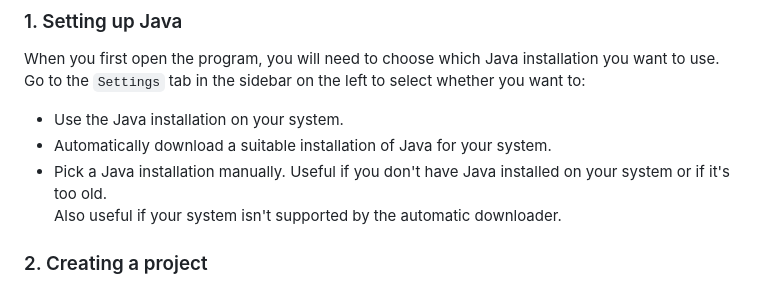
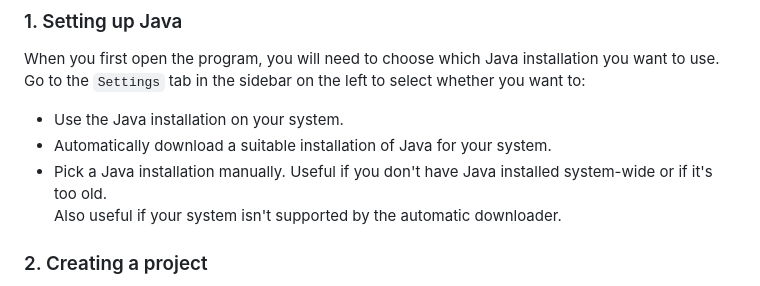
Before and after one commit to TechnicJelle/BlueMapGUI, a Markdown page: README.md, the part around the change. Rendered like a GitHub page.

Commit message:
Improve wording of the readme a tiny bit

```diff
--- a/README.md
+++ b/README.md
@@ -23,7 +23,7 @@ When you first open the program, you will need to choose which Java installation
 Go to the `Settings` tab in the sidebar on the left to select whether you want to:
 - Use the Java installation on your system.
 - Automatically download a suitable installation of Java for your system.
-- Pick a Java installation manually. Useful if you don't have Java installed on your system or if it's too old.
+- Pick a Java installation manually. Useful if you don't have Java installed system-wide or if it's too old.
   Also useful if your system isn't supported by the automatic downloader.
 
 ### 2. Creating a project
```
